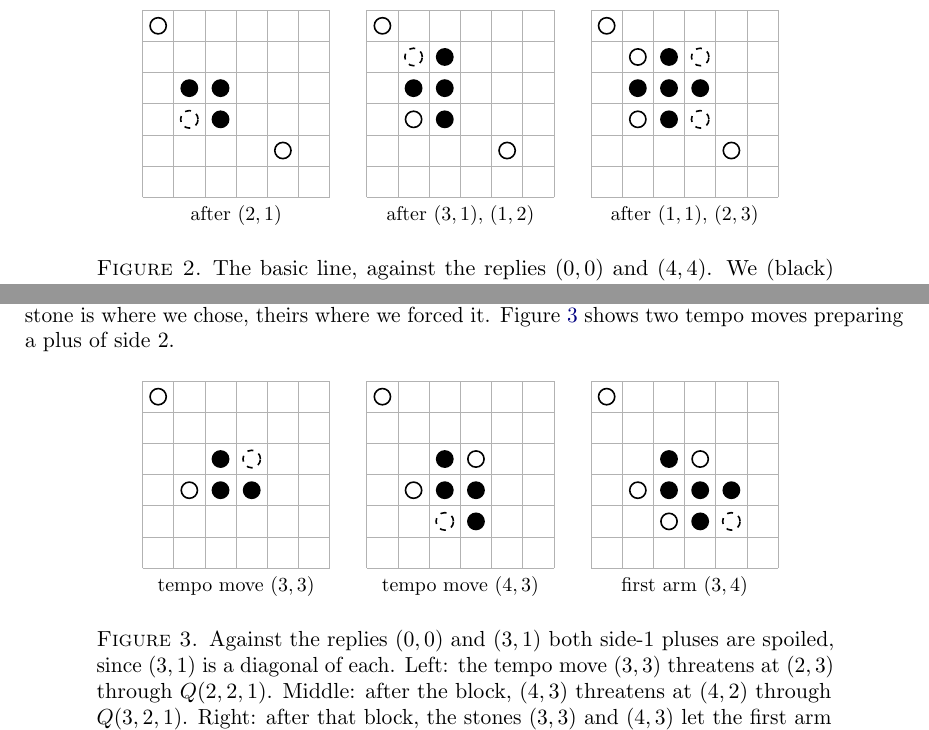
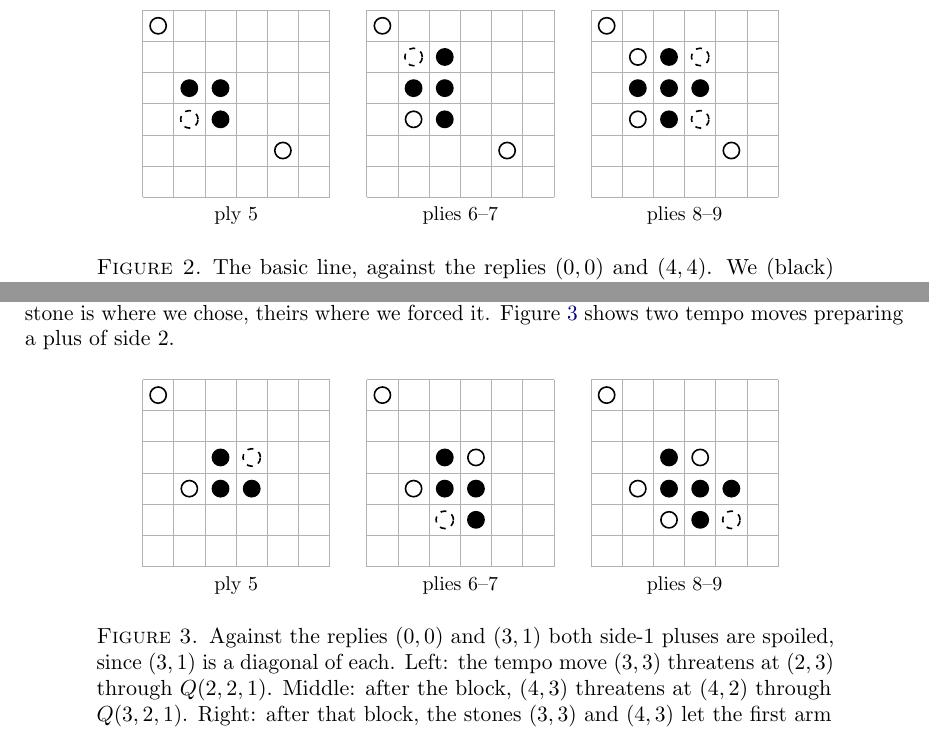
Before and after one commit to sean-reid/square-achievement, a LaTeX paper (paper/main.tex, which reads paper/fig-basic.tex, paper/fig-tempo.tex): two parts of page 4 of 16, joined at a grey line, cut at the place of the change. Compiled offline with pdfLaTeX.

Commit message:
docs(paper): label the game panels by ply
The panels of the basic line and the tempo figure read "ply 5",
"plies 6--7", "plies 8--9", the numbering of the games table, instead
of listing a block and a reply as bare coordinates. The moves shown
are asserted against the table's rows.

```diff
--- a/paper/fig-basic.tex
+++ b/paper/fig-basic.tex
@@ -6,7 +6,7 @@
   \foreach \r/\c in {0/0, 4/4}
     \filldraw[fill=white,thick] (\c+0.5,-\r-0.5) circle (0.26);
   \draw[thick,dashed] (1.5,-3.5) circle (0.28);
-  \node at (3,-6.6) {\small after $(2,1)$};
+  \node at (3,-6.6) {\small ply 5};
 \end{tikzpicture}
 \hspace{1em}
 \begin{tikzpicture}[scale=0.55]
@@ -16,7 +16,7 @@
   \foreach \r/\c in {0/0, 4/4, 3/1}
     \filldraw[fill=white,thick] (\c+0.5,-\r-0.5) circle (0.26);
   \draw[thick,dashed] (1.5,-1.5) circle (0.28);
-  \node at (3,-6.6) {\small after $(3,1)$, $(1,2)$};
+  \node at (3,-6.6) {\small plies 6--7};
 \end{tikzpicture}
 \hspace{1em}
 \begin{tikzpicture}[scale=0.55]
@@ -27,5 +27,5 @@
     \filldraw[fill=white,thick] (\c+0.5,-\r-0.5) circle (0.26);
   \draw[thick,dashed] (3.5,-1.5) circle (0.28);
   \draw[thick,dashed] (3.5,-3.5) circle (0.28);
-  \node at (3,-6.6) {\small after $(1,1)$, $(2,3)$};
+  \node at (3,-6.6) {\small plies 8--9};
 \end{tikzpicture}
--- a/paper/fig-tempo.tex
+++ b/paper/fig-tempo.tex
@@ -6,7 +6,7 @@
   \foreach \r/\c in {0/0, 3/1}
     \filldraw[fill=white,thick] (\c+0.5,-\r-0.5) circle (0.26);
   \draw[thick,dashed] (3.5,-2.5) circle (0.28);
-  \node at (3,-6.6) {\small tempo move $(3,3)$};
+  \node at (3,-6.6) {\small ply 5};
 \end{tikzpicture}
 \hspace{1em}
 \begin{tikzpicture}[scale=0.55]
@@ -16,7 +16,7 @@
   \foreach \r/\c in {0/0, 3/1, 2/3}
     \filldraw[fill=white,thick] (\c+0.5,-\r-0.5) circle (0.26);
   \draw[thick,dashed] (2.5,-4.5) circle (0.28);
-  \node at (3,-6.6) {\small tempo move $(4,3)$};
+  \node at (3,-6.6) {\small plies 6--7};
 \end{tikzpicture}
 \hspace{1em}
 \begin{tikzpicture}[scale=0.55]
@@ -26,5 +26,5 @@
   \foreach \r/\c in {0/0, 3/1, 2/3, 4/2}
     \filldraw[fill=white,thick] (\c+0.5,-\r-0.5) circle (0.26);
   \draw[thick,dashed] (4.5,-4.5) circle (0.28);
-  \node at (3,-6.6) {\small first arm $(3,4)$};
+  \node at (3,-6.6) {\small plies 8--9};
 \end{tikzpicture}
```
Also changed, not shown: 1 other file.
